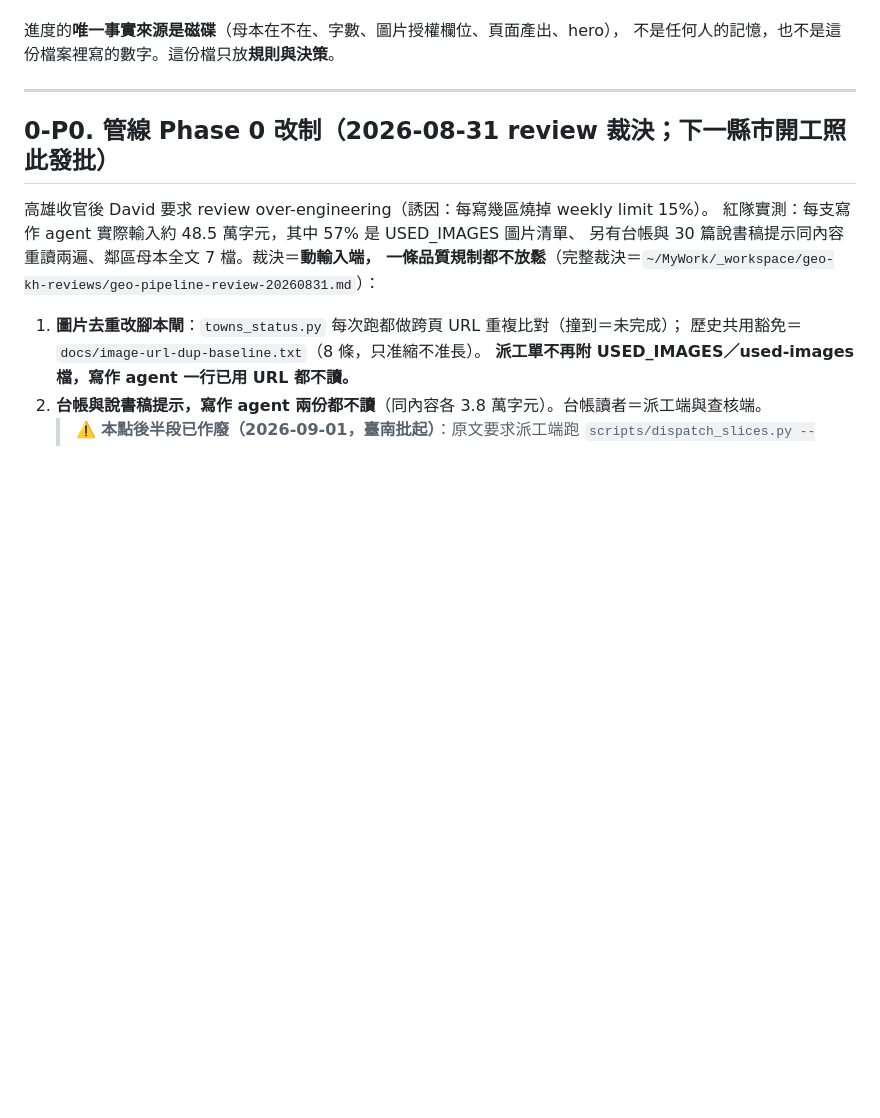
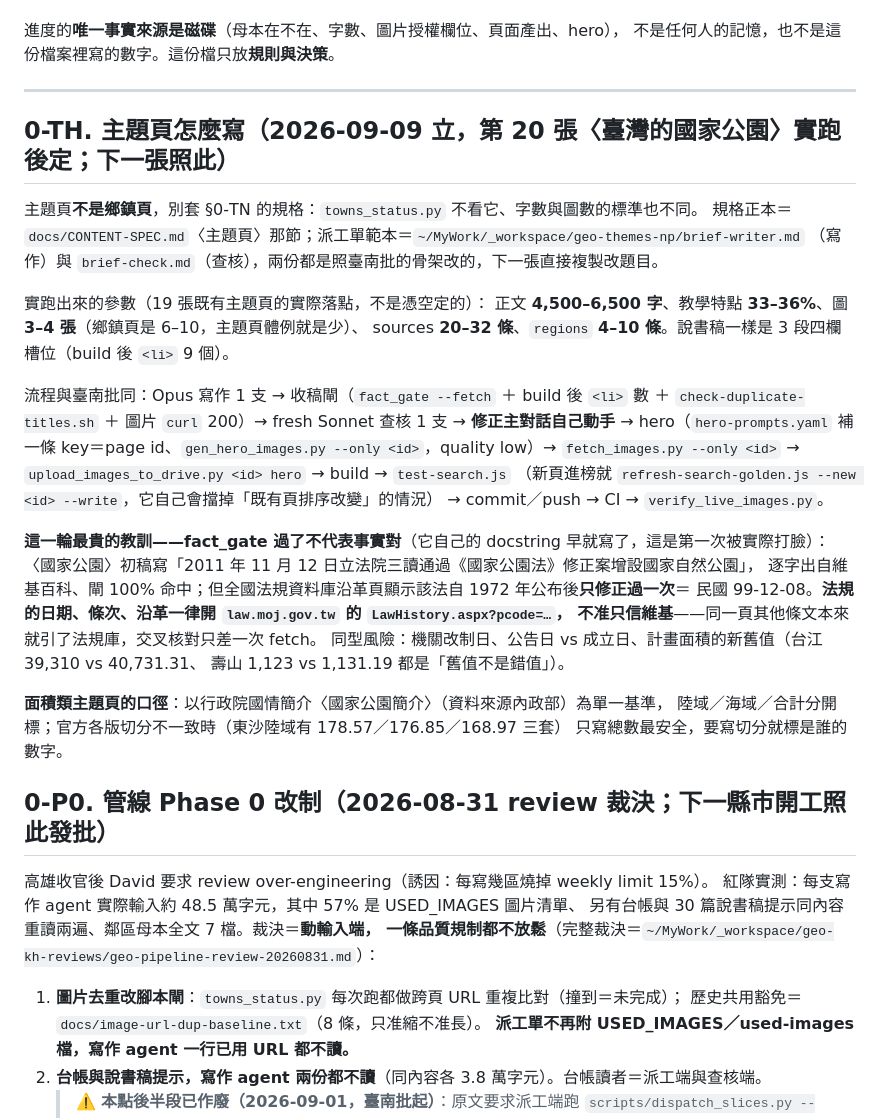
Before and after one commit to elliot200852-lab/taiwan-geo-db, a Markdown page: docs/HANDOFF-towns-expansion.md, the part around the change. Rendered like a GitHub page; blank space fills up the shorter version.

Commit message:
HANDOFF 新增 §0-TH：主題頁怎麼寫（第 20 張實跑後定）
主題頁不是鄉鎮頁：towns_status.py 不看它，正文 4,500–6,500 字、圖 3–4 張、
regions 4–10 條，派工單範本在 _workspace/geo-themes-np/。流程與臺南批同
（Opus 寫作→機械閘→fresh Sonnet 查核→修正主對話自己動手→hero→圖片鏈→
build→test-search→CI→verify_live）。

同時寫進這一輪最貴的教訓：fact_gate 過了不代表事實對——法規的日期／條次／沿革
一律開 law.moj.gov.tw 的 LawHistory 頁交叉核對，不准只信維基百科。

Co-Authored-By: Claude Opus 5 <noreply@anthropic.com>
Claude-Session: https://claude.ai/code/session_01PA3KZJwg3CsjUwdEZWSAWe

```diff
--- a/docs/HANDOFF-towns-expansion.md
+++ b/docs/HANDOFF-towns-expansion.md
@@ -24,6 +24,35 @@ cd ~/MyWork/taiwan-geo-db
 不是任何人的記憶，也不是這份檔案裡寫的數字。這份檔只放**規則與決策**。
 
 ---
+
+## 0-TH. 主題頁怎麼寫（2026-09-09 立，第 20 張〈臺灣的國家公園〉實跑後定；下一張照此）
+
+主題頁**不是鄉鎮頁**，別套 §0-TN 的規格：`towns_status.py` 不看它、字數與圖數的標準也不同。
+規格正本＝`docs/CONTENT-SPEC.md`〈主題頁〉那節；派工單範本＝`~/MyWork/_workspace/geo-themes-np/brief-writer.md`
+（寫作）與 `brief-check.md`（查核），兩份都是照臺南批的骨架改的，下一張直接複製改題目。
+
+實跑出來的參數（19 張既有主題頁的實際落點，不是憑空定的）：
+正文 **4,500–6,500 字**、教學特點 **33–36%**、圖 **3–4 張**（鄉鎮頁是 6–10，主題頁體例就是少）、
+sources **20–32 條**、`regions` **4–10 條**。說書稿一樣是 3 段四欄槽位（build 後 `<li>` 9 個）。
+
+流程與臺南批同：Opus 寫作 1 支 → 收稿閘（`fact_gate --fetch` ＋ build 後 `<li>` 數 ＋
+`check-duplicate-titles.sh` ＋ 圖片 `curl` 200）→ fresh Sonnet 查核 1 支 → **修正主對話自己動手** →
+hero（`hero-prompts.yaml` 補一條 key＝page id、`gen_hero_images.py --only <id>`，quality low）→
+`fetch_images.py --only <id>` → `upload_images_to_drive.py <id> hero` → build → `test-search.js`
+（新頁進榜就 `refresh-search-golden.js --new <id> --write`，它自己會擋掉「既有頁排序改變」的情況）
+→ commit／push → CI → `verify_live_images.py`。
+
+**這一輪最貴的教訓——fact_gate 過了不代表事實對**（它自己的 docstring 早就寫了，這是第一次被實際打臉）：
+〈國家公園〉初稿寫「2011 年 11 月 12 日立法院三讀通過《國家公園法》修正案增設國家自然公園」，
+逐字出自維基百科、閘 100% 命中；但全國法規資料庫沿革頁顯示該法自 1972 年公布後**只修正過一次**＝
+民國 99-12-08。**法規的日期、條次、沿革一律開 `law.moj.gov.tw` 的 `LawHistory.aspx?pcode=…`，
+不准只信維基**——同一頁其他條文本來就引了法規庫，交叉核對只差一次 fetch。
+同型風險：機關改制日、公告日 vs 成立日、計畫面積的新舊值（台江 39,310 vs 40,731.31、
+壽山 1,123 vs 1,131.19 都是「舊值不是錯值」）。
+
+**面積類主題頁的口徑**：以行政院國情簡介〈國家公園簡介〉（資料來源內政部）為單一基準，
+陸域／海域／合計分開標；官方各版切分不一致時（東沙陸域有 178.57／176.85／168.97 三套）
+只寫總數最安全，要寫切分就標是誰的數字。
 
 ## 0-P0. 管線 Phase 0 改制（2026-08-31 review 裁決；下一縣市開工照此發批）
 
```
